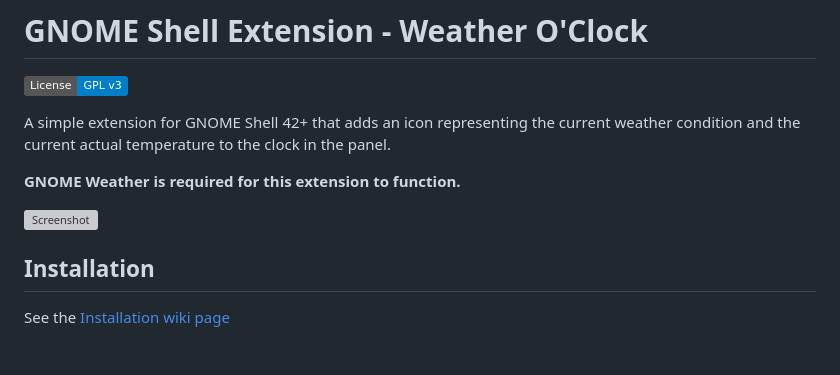
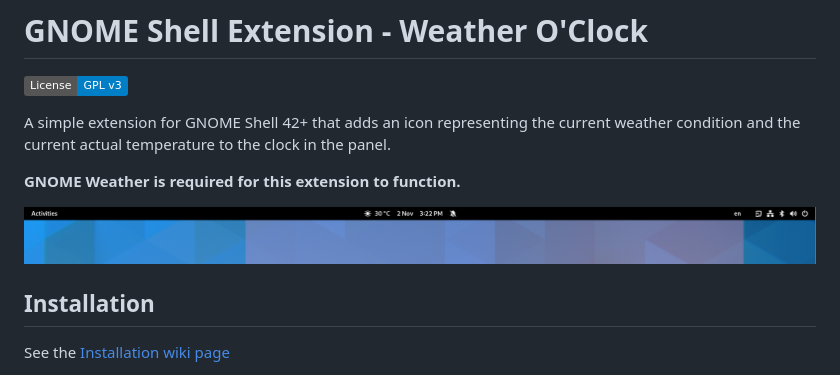
Before and after one commit to CleoMenezesJr/weather-oclock, a Markdown page: README.md, the part around the change. Rendered like a GitHub page; pictures changed too: data/Screenshot.png; badges without logos; grey boxes are pictures that could not be loaded.

Commit message:
chore: Update README

```diff
--- a/README.md
+++ b/README.md
@@ -6,7 +6,7 @@ A simple extension for GNOME Shell 42+ that adds an icon representing the curren
 
 <b>GNOME Weather is required for this extension to function.</b>
 
-![Screenshot](data/Screenshot-2.png)
+![Screenshot](data/Screenshot.png)
 
 ## Installation
 
```
